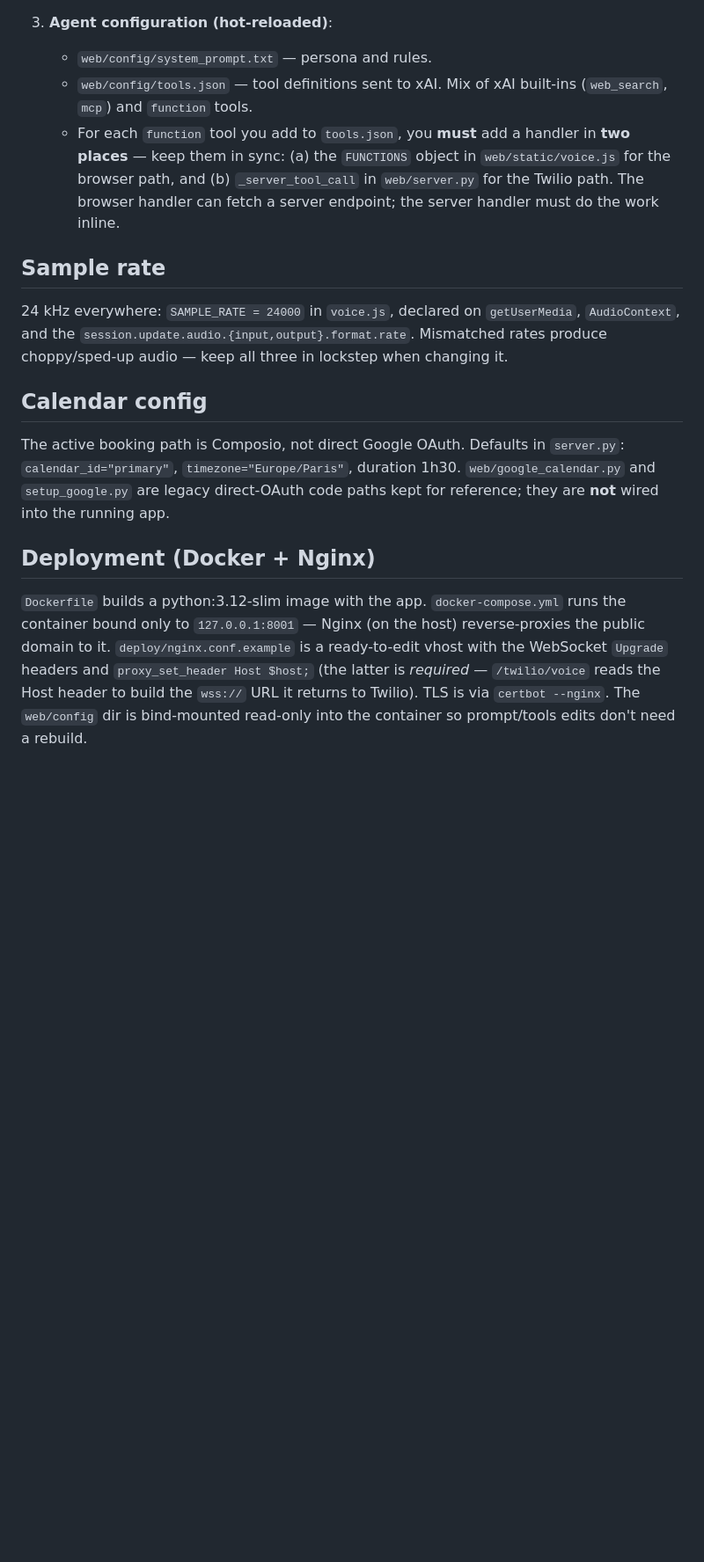
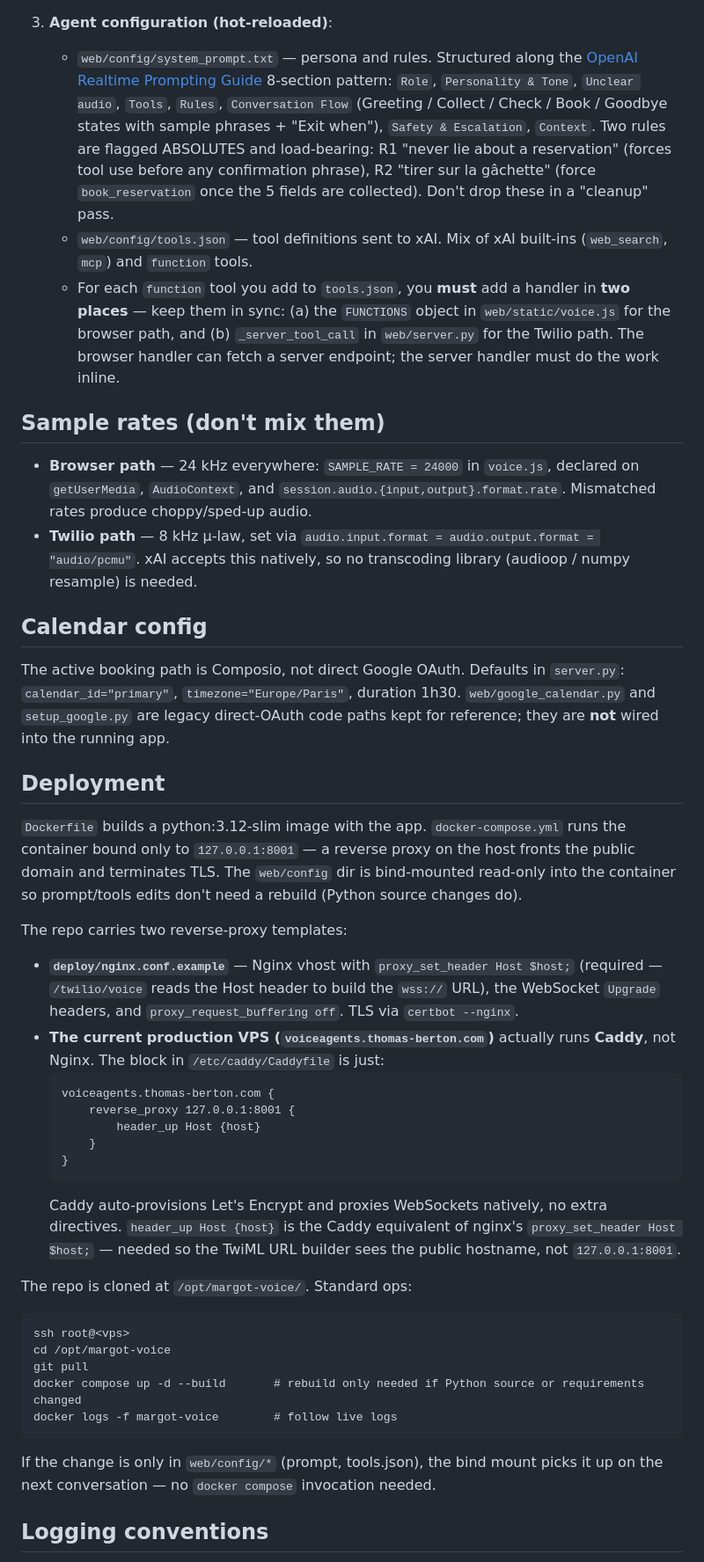
Before and after one commit to vannina/template-grok-voice-agent, a Markdown page: CLAUDE.md, the part around one of its changes. Shown at 88% size. Rendered like a GitHub page; blank space fills up the shorter version.

````diff
--- a/CLAUDE.md
+++ b/CLAUDE.md
@@ -48,18 +53,47 @@ The app has **two entry points** sharing the same agent config:
    - `end_call` is deferred: it sets a `pendingEndCall` flag and only actually disconnects on `response.done`, after draining the queued audio (`playhead - audioCtx.currentTime + 400 ms` margin), so Margot's "au revoir" isn't cut off mid-word.
 
 3. **Agent configuration (hot-reloaded)**:
-   - `web/config/system_prompt.txt` — persona and rules.
+   - `web/config/system_prompt.txt` — persona and rules. Structured along the [OpenAI Realtime Prompting Guide](https://developers.openai.com/cookbook/examples/realtime_prompting_guide) 8-section pattern: `Role`, `Personality & Tone`, `Unclear audio`, `Tools`, `Rules`, `Conversation Flow` (Greeting / Collect / Check / Book / Goodbye states with sample phrases + "Exit when"), `Safety & Escalation`, `Context`. Two rules are flagged ABSOLUTES and load-bearing: R1 "never lie about a reservation" (forces tool use before any confirmation phrase), R2 "tirer sur la gâchette" (force `book_reservation` once the 5 fields are collected). Don't drop these in a "cleanup" pass.
    - `web/config/tools.json` — tool definitions sent to xAI. Mix of xAI built-ins (`web_search`, `mcp`) and `function` tools.
    - For each `function` tool you add to `tools.json`, you **must** add a handler in **two places** — keep them in sync: (a) the `FUNCTIONS` object in `web/static/voice.js` for the browser path, and (b) `_server_tool_call` in `web/server.py` for the Twilio path. The browser handler can fetch a server endpoint; the server handler must do the work inline.
 
-## Sample rate
+## Sample rates (don't mix them)
 
-24 kHz everywhere: `SAMPLE_RATE = 24000` in `voice.js`, declared on `getUserMedia`, `AudioContext`, and the `session.update.audio.{input,output}.format.rate`. Mismatched rates produce choppy/sped-up audio — keep all three in lockstep when changing it.
+- **Browser path** — 24 kHz everywhere: `SAMPLE_RATE = 24000` in `voice.js`, declared on `getUserMedia`, `AudioContext`, and `session.audio.{input,output}.format.rate`. Mismatched rates produce choppy/sped-up audio.
+- **Twilio path** — 8 kHz µ-law, set via `audio.input.format = audio.output.format = "audio/pcmu"`. xAI accepts this natively, so no transcoding library (audioop / numpy resample) is needed.
 
 ## Calendar config
 
 The active booking path is Composio, not direct Google OAuth. Defaults in `server.py`: `calendar_id="primary"`, `timezone="Europe/Paris"`, duration 1h30. `web/google_calendar.py` and `setup_google.py` are legacy direct-OAuth code paths kept for reference; they are **not** wired into the running app.
 
-## Deployment (Docker + Nginx)
+## Deployment
 
-`Dockerfile` builds a python:3.12-slim image with the app. `docker-compose.yml` runs the container bound only to `127.0.0.1:8001` — Nginx (on the host) reverse-proxies the public domain to it. `deploy/nginx.conf.example` is a ready-to-edit vhost with the WebSocket `Upgrade` headers and `proxy_set_header Host $host;` (the latter is *required* — `/twilio/voice` reads the Host header to build the `wss://` URL it returns to Twilio). TLS is via `certbot --nginx`. The `web/config` dir is bind-mounted read-only into the container so prompt/tools edits don't need a rebuild.
+`Dockerfile` builds a python:3.12-slim image with the app. `docker-compose.yml` runs the container bound only to `127.0.0.1:8001` — a reverse proxy on the host fronts the public domain and terminates TLS. The `web/config` dir is bind-mounted read-only into the container so prompt/tools edits don't need a rebuild (Python source changes do).
+
+The repo carries two reverse-proxy templates:
+
+- **`deploy/nginx.conf.example`** — Nginx vhost with `proxy_set_header Host $host;` (required — `/twilio/voice` reads the Host header to build the `wss://` URL), the WebSocket `Upgrade` headers, and `proxy_request_buffering off`. TLS via `certbot --nginx`.
+- **The current production VPS (`voiceagents.thomas-berton.com`)** actually runs **Caddy**, not Nginx. The block in `/etc/caddy/Caddyfile` is just:
+  ```
+  voiceagents.thomas-berton.com {
+      reverse_proxy 127.0.0.1:8001 {
+          header_up Host {host}
+      }
+  }
+  ```
+  Caddy auto-provisions Let's Encrypt and proxies WebSockets natively, no extra directives. `header_up Host {host}` is the Caddy equivalent of nginx's `proxy_set_header Host $host;` — needed so the TwiML URL builder sees the public hostname, not `127.0.0.1:8001`.
+
+The repo is cloned at `/opt/margot-voice/`. Standard ops:
+
+```
+ssh root@<vps>
+cd /opt/margot-voice
+git pull
+docker compose up -d --build       # rebuild only needed if Python source or requirements changed
+docker logs -f margot-voice        # follow live logs
+```
+
+If the change is only in `web/config/*` (prompt, tools.json), the bind mount picks it up on the next conversation — no `docker compose` invocation needed.
+
+## Logging conventions
+
````
Also changed, not shown: other parts of CLAUDE.md (+28 -5 lines).
